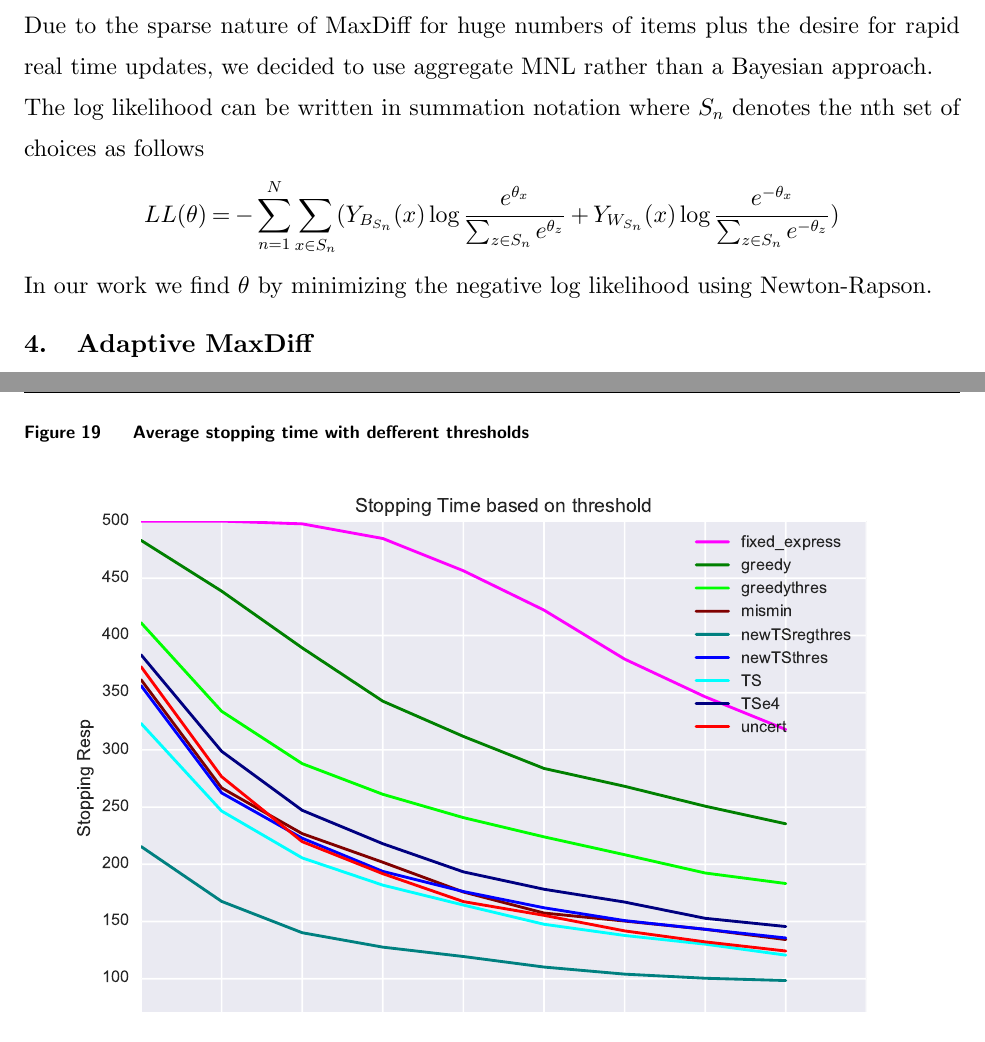
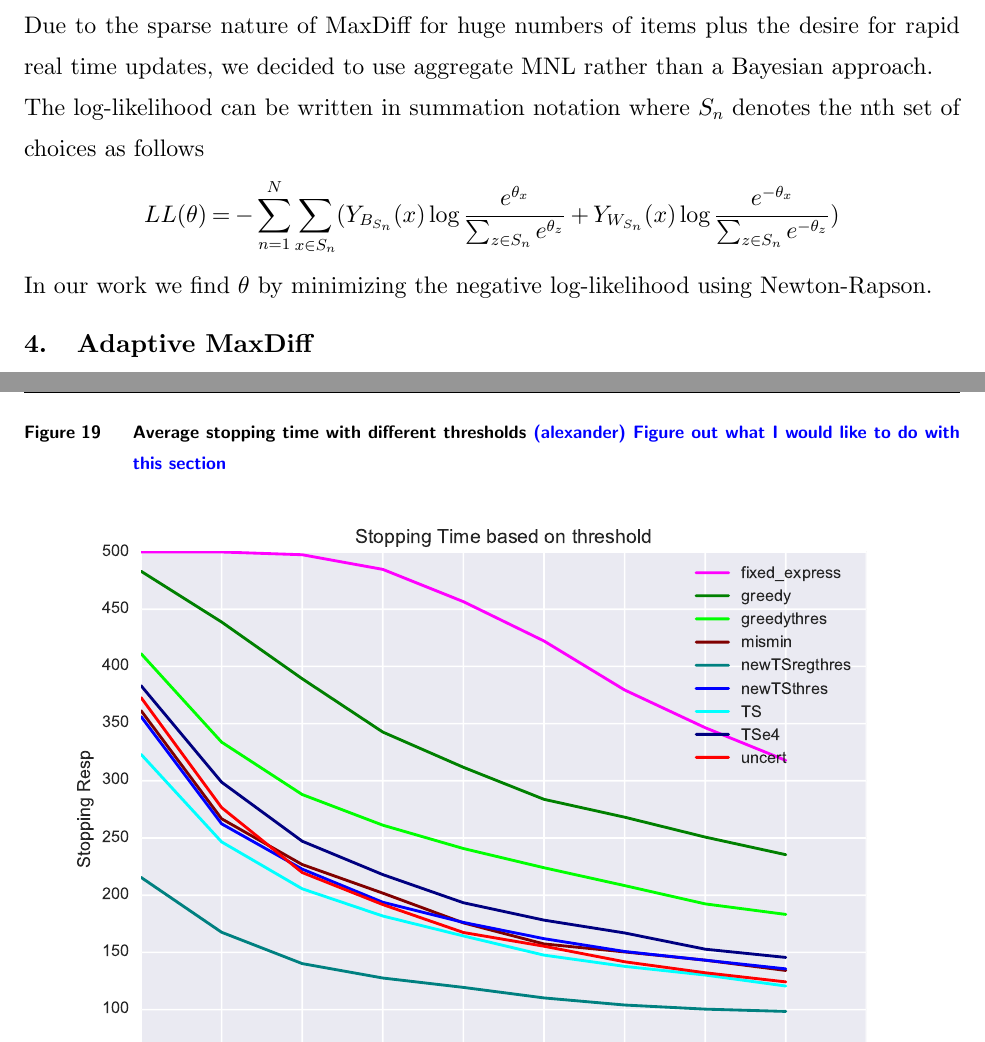
Before and after one commit to AZaitzeff/MABMaxDiff, a LaTeX document (WriteUp/MABMaxDiff.tex): two parts of pages 14 and 41 of 46, joined at a grey line, cut so that both start at the same text. Compiled offline with pdfLaTeX.

Commit message:
Notes on what to do next and minor changes

```diff
--- a/WriteUp/MABMaxDiff.tex
+++ b/WriteUp/MABMaxDiff.tex
@@ -369,11 +369,11 @@ The rows in this matrix representation represent every respondent-task-item comb
 The link between the models of best choice and worst choice is the parameter $\theta=\{\theta_1,\ldots,\theta_m \}$. This common parameter vector represents the overall utility of each item $1,\ldots,m$. For a more positive $\theta_i$, the item $i$ has a larger probability of being chosen as best; the more negative, the more likely the item will be chosen as worst.\\
 We clarify language about utility, which may diverge from conjoint language or language for multi-attribute profiles. Since $X$ is an indicator, the $\theta$ only represents the utility of item $i$ being included versus excluded. If $\theta_i > \theta_{i'}$, then we say item $i$ is ``more preferred,'' ``more important,'' or simply, ``better.''\\
 Due to the sparse nature of MaxDiff for huge numbers of items plus the desire for rapid real time updates, we decided to use aggregate MNL rather than a Bayesian approach.\\
-The log likelihood can be written in summation notation where $S_n$ denotes the nth set of choices as follows
+The log-likelihood can be written in summation notation where $S_n$ denotes the nth set of choices as follows
 \[
 LL(\theta)=-\sum_{n=1}^N \sum_{x \in S_n} (Y_{B_{S_n}}(x)\log{\frac{e^{\theta_x}}{\sum_{z\in S_n} e^{\theta_z}}}+ Y_{W_{S_n}}(x)\log{\frac{e^{-\theta_x}}{\sum_{z\in S_n} e^{-\theta_z}}})
 \]
-In our work we find $\theta$ by minimizing the negative log likelihood using Newton-Rapson.
+In our work we find $\theta$ by minimizing the negative log-likelihood using Newton-Rapson.
 
 \section{Adaptive MaxDiff}
 
@@ -951,7 +951,7 @@ Draw 3 &4.81 & 5.23 & 5.04 &  3.96 &  4.17 & 4.37 &  3.58 & 2.99 \\
 As an example see table \ref{table:data} for draws of exponential weighted utility of a single item. I put the columns in current rank order and only show the top 8 for convenience. Then $S$ is the set containing what is currently ranked as the first, second and third ranked item. Then $\mu^1_{S}=4.02+3.50+5.08=12.6$ and $\mu_{S^*}^{1}=5.08+4.41+4.16=13.65$ So $\Delta^{1}=\frac{13.65-12.6}{12.6}=.083$. Likewise $\Delta^{2}=\frac{12.6-12.39}{12.39}=.017$ and $\Delta^{3}=\frac{15.08-15.08}{15.08}=0$ (Note $\Delta^m=0$ when the $S$ contains the top utilities). The histogram of $\Delta$ after 100 iterations and 220 iterations is shown in figure \ref{fig:data}. \\
 The `potential value remaining' (PVR) is the 95 quantile of the distribution $\Delta$ see figure \ref{fig:data}. After 100 iterations the PVR was 0.092. Scott's way to interpret this number is ``we do not know what the utility of $S$ is, but whatever it is, a different set might beat it by as much as 9.2\%.''\\
 \begin{figure}
-\caption{Average stopping time with defferent thresholds}
+\caption{Average stopping time with different thresholds \alexander{Figure out what I would like to do with this section}}
 \includegraphics[width=1\textwidth]{plots/stoppingtimes.pdf}
 \label{fig:st}
 \end{figure}
```
Also changed, not shown: WriteUp/MABMaxDiff.pdf, WriteUp/MABMaxDiff.tex (4 more changed lines).
